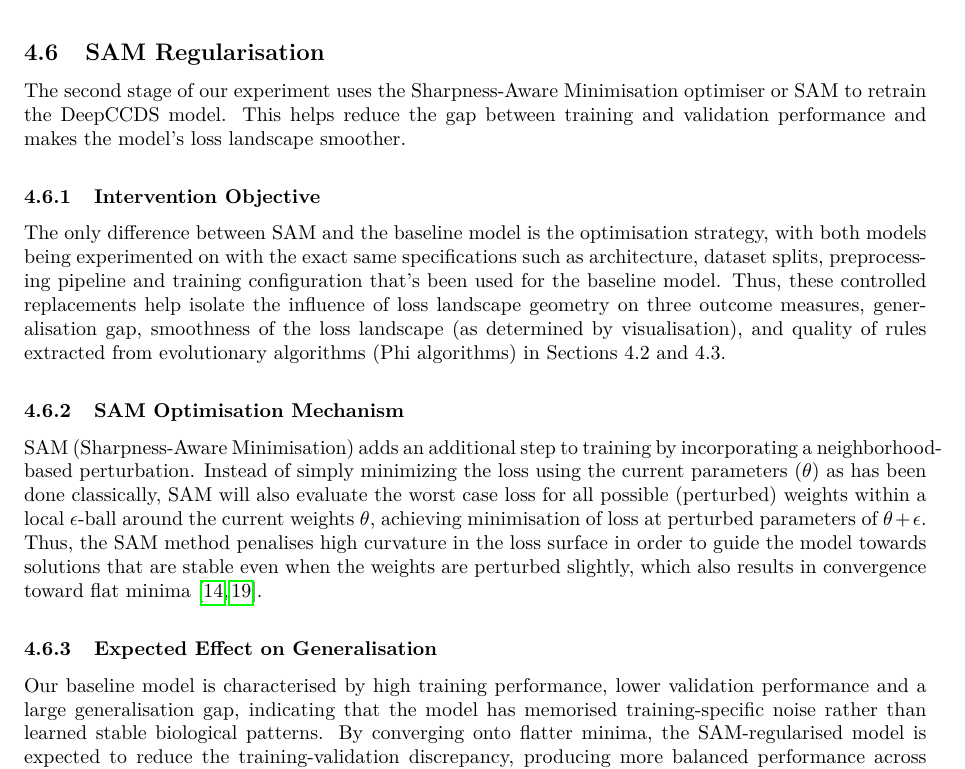
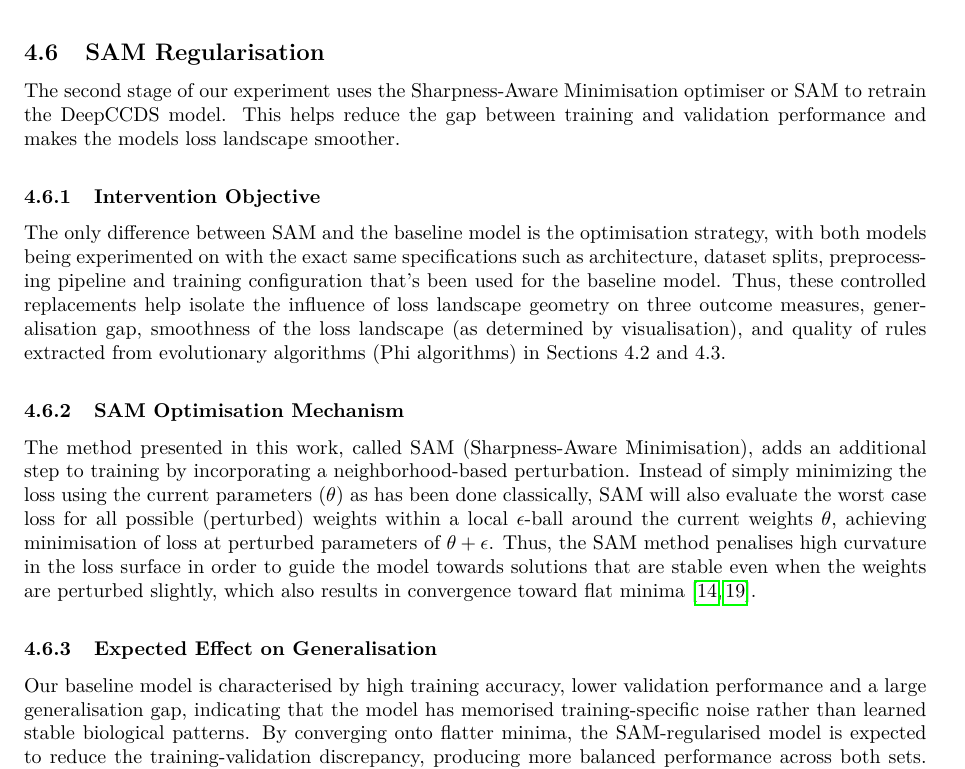
Before and after one commit to HawaIbr01/COS700-XAI-In-Cancer-Medicine-Treatment, a LaTeX document (Proposal/main.tex, which reads Proposal/sections/methodology/sam.tex): part of page 18 of 23, cut so that both start at the same text. Compiled offline with pdfLaTeX.

Commit message:
docs : update SAM content

```diff
--- a/Proposal/sections/methodology/sam.tex
+++ b/Proposal/sections/methodology/sam.tex
@@ -10,7 +10,7 @@
 % [Paste Section 4.4.2 SAM Optimisation Mechanism here]
 % [Paste Section 4.4.3 Expected Effect on Generalisation here]
 The second stage of our experiment uses the Sharpness-Aware Minimisation optimiser or SAM to retrain the DeepCCDS model.
-This helps reduce the gap between training and validation performance and makes the model's loss landscape smoother.
+This helps reduce the gap between training and validation performance and makes the models loss landscape smoother.
 
 \subsubsection{Intervention Objective}
 The only difference between SAM and the baseline model is the optimisation strategy, with both models being experimented on with the
@@ -20,7 +20,7 @@ measures, generalisation gap, smoothness of the loss landscape (as determined by
 evolutionary algorithms (Phi algorithms) in Sections 4.2 and 4.3.
 
 \subsubsection{SAM Optimisation Mechanism}
-SAM (Sharpness-Aware Minimisation) adds an additional step to training by incorporating a
+The method presented in this work, called SAM (Sharpness-Aware Minimisation), adds an additional step to training by incorporating a
 neighborhood-based perturbation. Instead of simply minimizing the loss using the current parameters ($\theta$) as has been done
 classically, SAM will also evaluate the worst case loss for all possible (perturbed) weights within a local $\epsilon$-ball around the
 current weights $\theta$, achieving minimisation of loss at perturbed parameters of $\theta + \epsilon$. Thus, the SAM method penalises
@@ -28,7 +28,7 @@ high curvature in the loss surface in order to guide the model towards solutions
 slightly, which also results in convergence toward flat minima \cite{Foret2021,Li2018}.
 
 \subsubsection{Expected Effect on Generalisation}
-Our baseline model is characterised by high training performance, lower validation performance and a large generalisation gap, indicating
+Our baseline model is characterised by high training accuracy, lower validation performance and a large generalisation gap, indicating
 that the model has memorised training-specific noise rather than learned stable biological patterns. By converging onto flatter minima,
 the SAM-regularised model is expected to reduce the training-validation discrepancy, producing more balanced performance across both
 sets. As argued in \cite{Springer2024}, this improvement in generalisation is expected to produce more balanced feature
```
